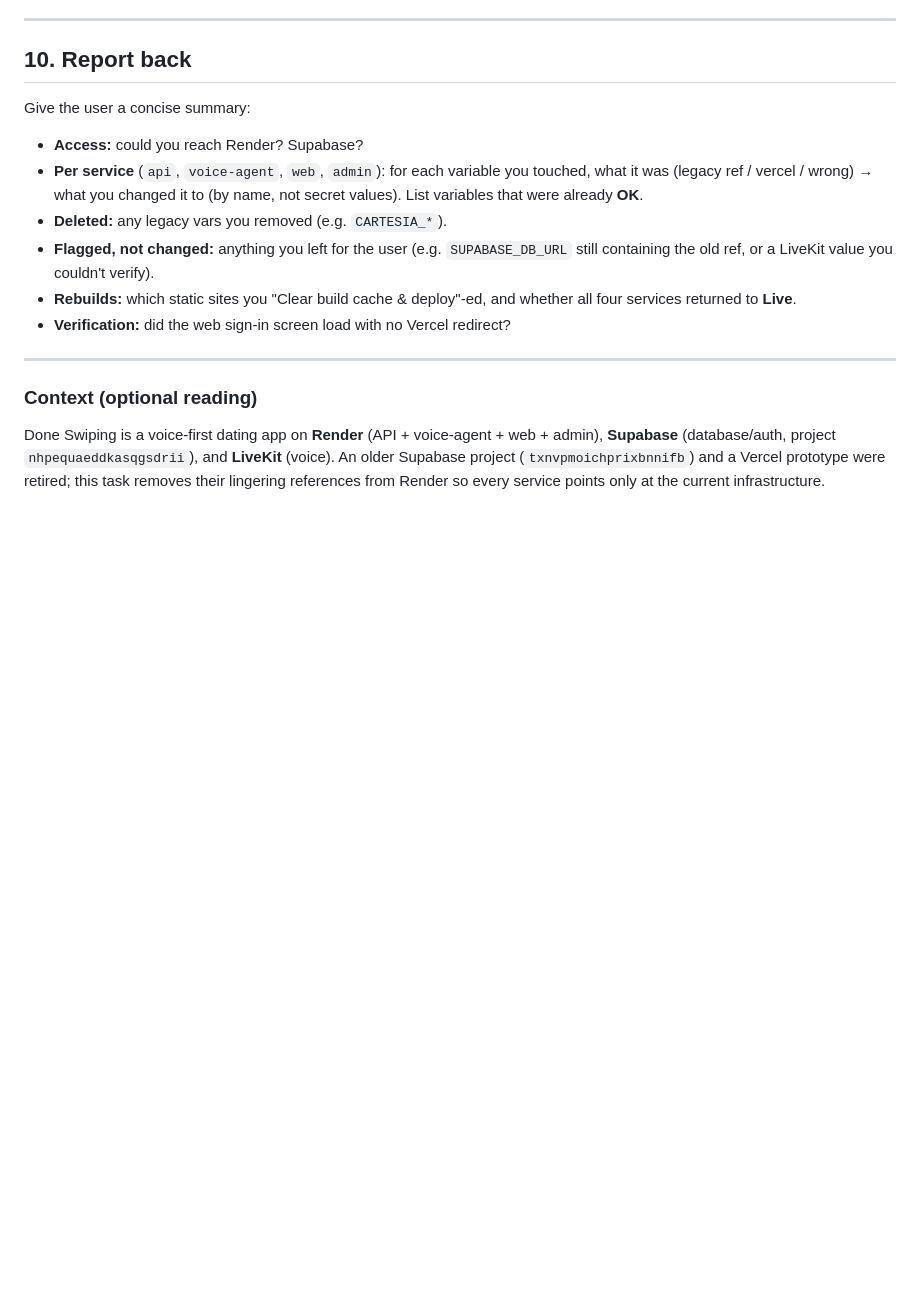
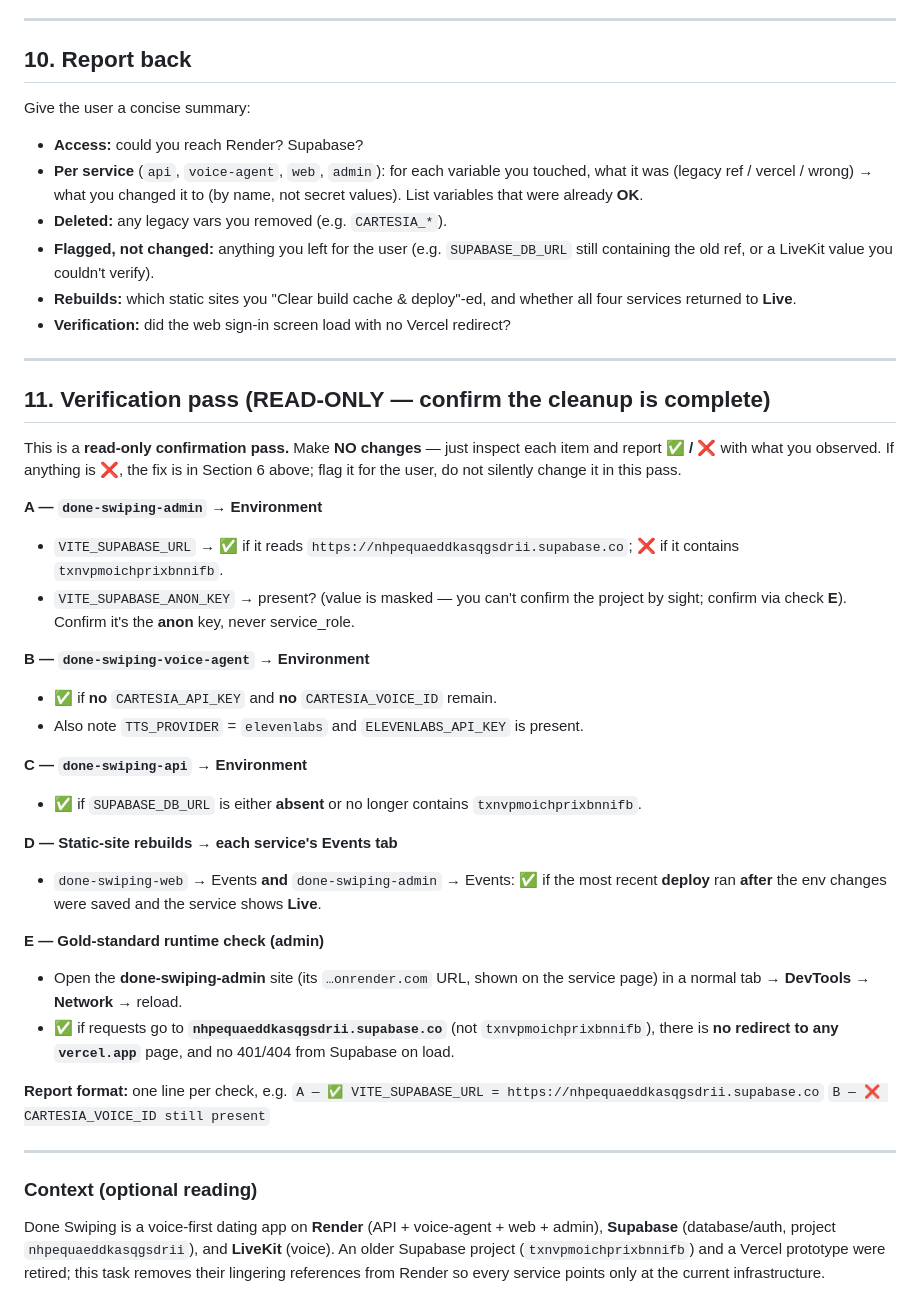
Before and after one commit to AIMarketingMonkey/done-swiping-v2.0, a Markdown page: docs/AUDIT_RENDER_ENV.md, the part around the change. Drawn GitHub-style; blank space fills up the shorter version.

Commit message:
docs: add read-only verification pass to the Render env audit brief
Appends a focused ✅/❌ confirmation section (admin URL/anon key, no leftover
CARTESIA_* on the worker, no stale SUPABASE_DB_URL on the API, post-change
static-site deploys, and a gold-standard runtime network check on the admin
app). Explicitly read-only so it can be pointed at Chrome for a clean per-item
pass/fail report without re-running the fix flow.

Co-Authored-By: Claude Opus 4.8 <noreply@anthropic.com>
Claude-Session: https://claude.ai/code/session_01RABNTtEqfYA1GhjmbWjPFg

```diff
--- a/docs/AUDIT_RENDER_ENV.md
+++ b/docs/AUDIT_RENDER_ENV.md
@@ -175,6 +175,45 @@ Give the user a concise summary:
 
 ---
 
+## 11. Verification pass (READ-ONLY — confirm the cleanup is complete)
+
+This is a **read-only confirmation pass.** Make **NO changes** — just inspect each
+item and report **✅ / ❌** with what you observed. If anything is ❌, the fix is in
+Section 6 above; flag it for the user, do not silently change it in this pass.
+
+**A — `done-swiping-admin` → Environment**
+- `VITE_SUPABASE_URL` → ✅ if it reads `https://nhpequaeddkasqgsdrii.supabase.co`;
+  ❌ if it contains `txnvpmoichprixbnnifb`.
+- `VITE_SUPABASE_ANON_KEY` → present? (value is masked — you can't confirm the
+  project by sight; confirm via check **E**). Confirm it's the **anon** key, never
+  service_role.
+
+**B — `done-swiping-voice-agent` → Environment**
+- ✅ if **no** `CARTESIA_API_KEY` and **no** `CARTESIA_VOICE_ID` remain.
+- Also note `TTS_PROVIDER` = `elevenlabs` and `ELEVENLABS_API_KEY` is present.
+
+**C — `done-swiping-api` → Environment**
+- ✅ if `SUPABASE_DB_URL` is either **absent** or no longer contains
+  `txnvpmoichprixbnnifb`.
+
+**D — Static-site rebuilds → each service's Events tab**
+- `done-swiping-web` → Events **and** `done-swiping-admin` → Events: ✅ if the most
+  recent **deploy** ran **after** the env changes were saved and the service shows
+  **Live**.
+
+**E — Gold-standard runtime check (admin)**
+- Open the **done-swiping-admin** site (its `…onrender.com` URL, shown on the
+  service page) in a normal tab → **DevTools → Network** → reload.
+- ✅ if requests go to **`nhpequaeddkasqgsdrii.supabase.co`** (not
+  `txnvpmoichprixbnnifb`), there is **no redirect to any `vercel.app`** page, and no
+  401/404 from Supabase on load.
+
+**Report format:** one line per check, e.g.
+`A — ✅ VITE_SUPABASE_URL = https://nhpequaeddkasqgsdrii.supabase.co`
+`B — ❌ CARTESIA_VOICE_ID still present`
+
+---
+
 ### Context (optional reading)
 Done Swiping is a voice-first dating app on **Render** (API + voice-agent +
 web + admin), **Supabase** (database/auth, project `nhpequaeddkasqgsdrii`), and
```
